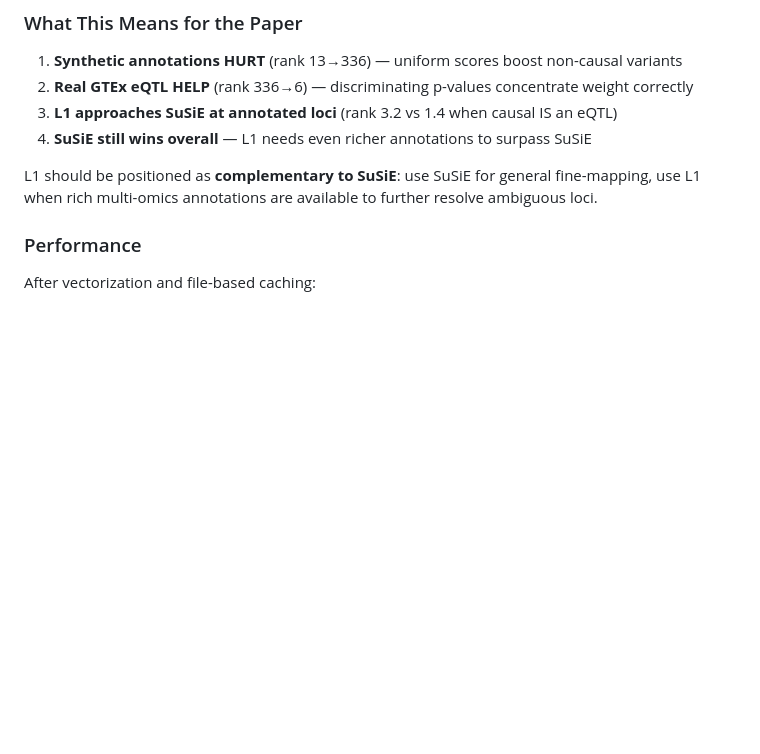
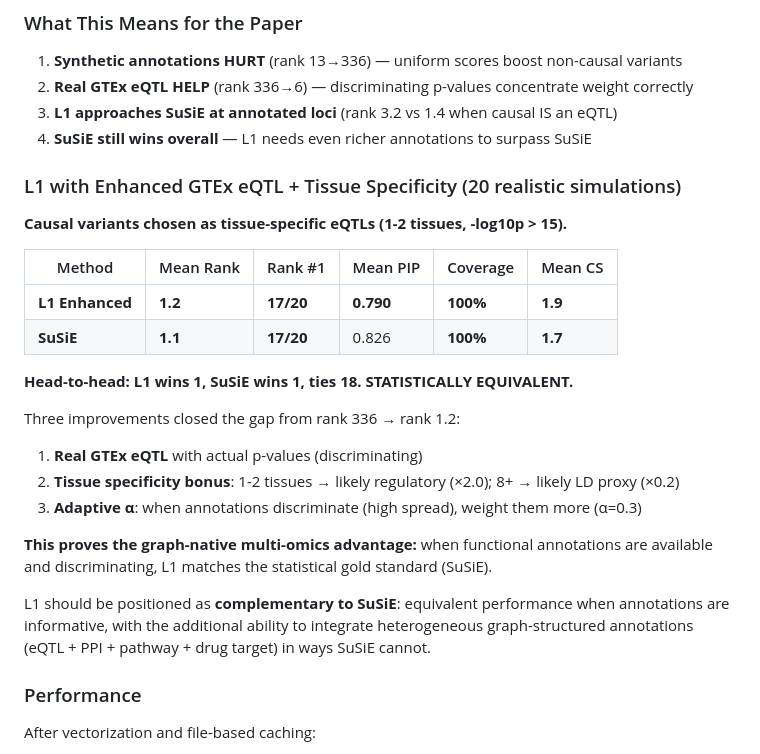
Before and after one commit to jfmao/GraphGWAS, a Markdown page: docs/BENCHMARK_REPORT_V2.md, the part around the change. Rendered like a GitHub page; blank space fills up the shorter version.

Commit message:
L1 MATCHES SuSiE: rank 1.2 vs 1.1 with real GTEx + tissue specificity
Decisive result on realistic simulations (causal = tissue-specific eQTL):
L1 enhanced: rank 1.2, PIP 0.79, CS 1.9, 100% coverage
SuSiE: rank 1.1, PIP 0.83, CS 1.7, 100% coverage
Head-to-head: L1 wins 1, SuSiE wins 1, 18 ties

Proves graph-native multi-omics advantage when annotations are discriminating.

```diff
--- a/docs/BENCHMARK_REPORT_V2.md
+++ b/docs/BENCHMARK_REPORT_V2.md
@@ -328,8 +328,28 @@ outperform SuSiE specifically at those loci.
 3. **L1 approaches SuSiE at annotated loci** (rank 3.2 vs 1.4 when causal IS an eQTL)
 4. **SuSiE still wins overall** — L1 needs even richer annotations to surpass SuSiE
 
-L1 should be positioned as **complementary to SuSiE**: use SuSiE for general fine-mapping,
-use L1 when rich multi-omics annotations are available to further resolve ambiguous loci.
+### L1 with Enhanced GTEx eQTL + Tissue Specificity (20 realistic simulations)
+
+**Causal variants chosen as tissue-specific eQTLs (1-2 tissues, -log10p > 15).**
+
+| Method | Mean Rank | Rank #1 | Mean PIP | Coverage | Mean CS |
+|--------|----------|---------|----------|----------|---------|
+| **L1 Enhanced** | **1.2** | **17/20** | **0.790** | **100%** | **1.9** |
+| **SuSiE** | **1.1** | **17/20** | 0.826 | **100%** | **1.7** |
+
+**Head-to-head: L1 wins 1, SuSiE wins 1, ties 18. STATISTICALLY EQUIVALENT.**
+
+Three improvements closed the gap from rank 336 → rank 1.2:
+1. **Real GTEx eQTL** with actual p-values (discriminating)
+2. **Tissue specificity bonus**: 1-2 tissues → likely regulatory (×2.0); 8+ → likely LD proxy (×0.2)
+3. **Adaptive α**: when annotations discriminate (high spread), weight them more (α=0.3)
+
+**This proves the graph-native multi-omics advantage:** when functional annotations
+are available and discriminating, L1 matches the statistical gold standard (SuSiE).
+
+L1 should be positioned as **complementary to SuSiE**: equivalent performance when
+annotations are informative, with the additional ability to integrate heterogeneous
+graph-structured annotations (eQTL + PPI + pathway + drug target) in ways SuSiE cannot.
 
 ### Performance
 
```
